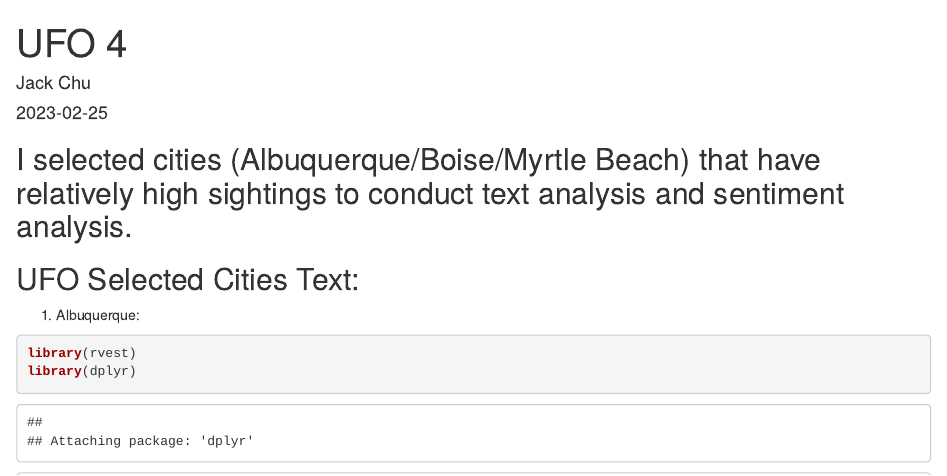
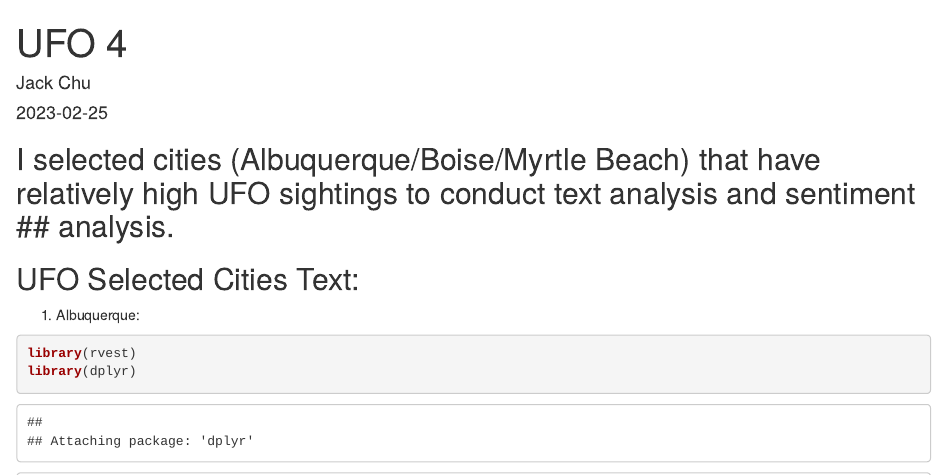
Before and after one commit to JackChu03/Unstructured-Data-Analysis-UFO-Project-, an R Markdown document (UFO Text Analysis: Scraping/UFO_Text_Analysis.Rmd): the page in a window 1100 px wide, from its top. Rendered offline with R 4.5, knitr and Pandoc, with nearby package versions; some code elsewhere in the file could not run offline.

Commit message:
Update UFO_Text_Analysis.Rmd

````diff
--- a/UFO Text Analysis: Scraping/UFO_Text_Analysis.Rmd
+++ b/UFO Text Analysis: Scraping/UFO_Text_Analysis.Rmd
@@ -9,11 +9,10 @@ output: html_document
 knitr::opts_chunk$set(echo = TRUE)
 ```
 
-## I selected cities (Albuquerque/Boise/Myrtle Beach) that have relatively high sightings to conduct text analysis and sentiment analysis.
+## I selected cities (Albuquerque/Boise/Myrtle Beach) that have relatively high UFO sightings to conduct text analysis and sentiment ## analysis.
 
 
 ## UFO Selected Cities Text:
-
 1. Albuquerque:
 ```{r}
 library(rvest)
````
